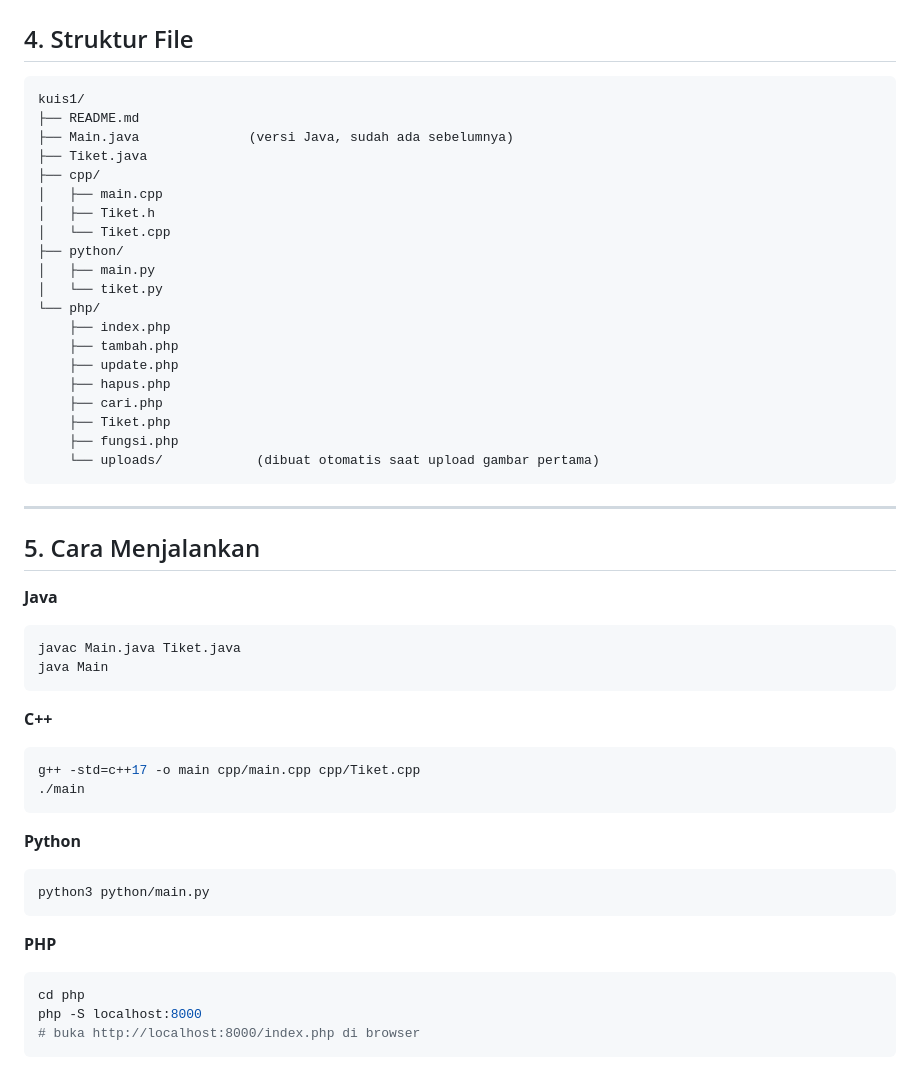
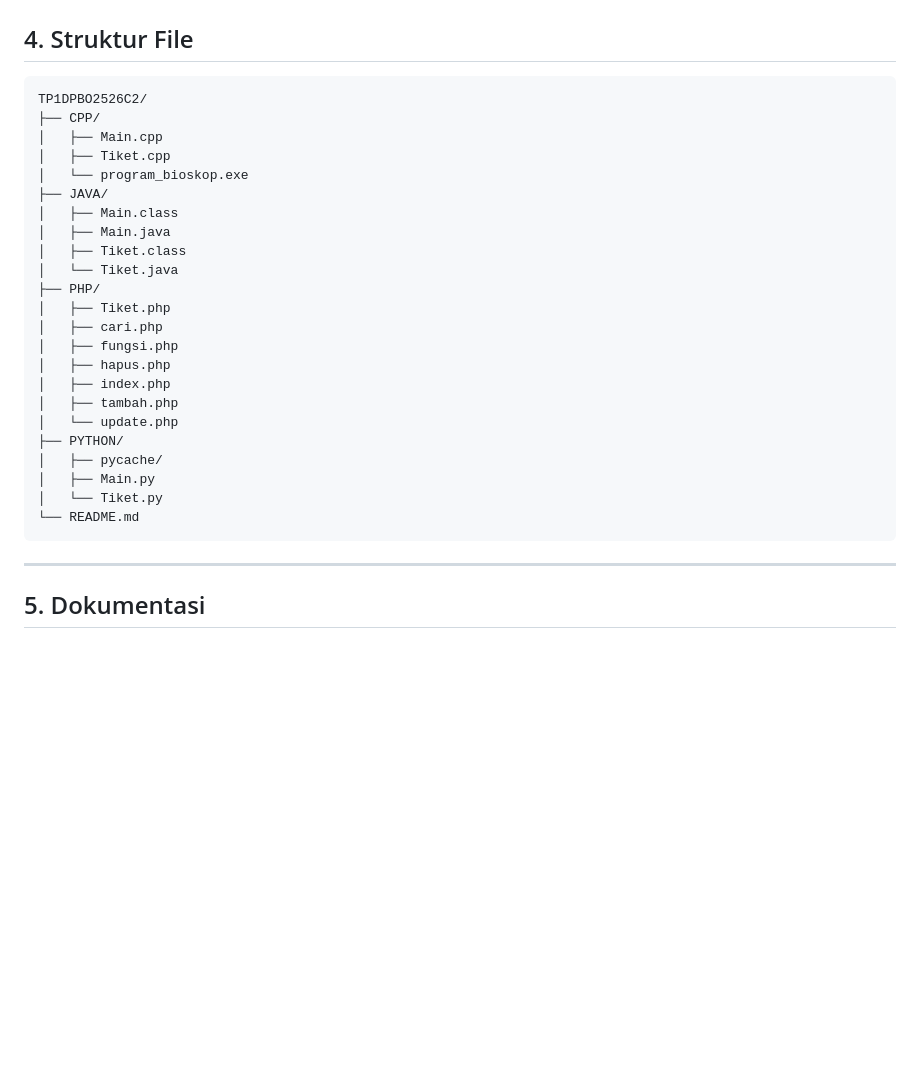
Before and after one commit to bentarbintang/TP1DPBO2526C2, a Markdown page: README.md, the part around the change. Rendered like a GitHub page; blank space fills up the shorter version.

Commit message:
fix: fix README.md
Updated file structure and documentation sections in README.md.

````diff
--- a/README.md
+++ b/README.md
@@ -144,52 +144,31 @@ Semua halaman PHP memanggil `require_once 'fungsi.php'` di baris paling atas, su
 ## 4. Struktur File
 
 ```
-kuis1/
-├── README.md
-├── Main.java              (versi Java, sudah ada sebelumnya)
-├── Tiket.java
-├── cpp/
-│   ├── main.cpp
-│   ├── Tiket.h
-│   └── Tiket.cpp
-├── python/
-│   ├── main.py
-│   └── tiket.py
-└── php/
-    ├── index.php
-    ├── tambah.php
-    ├── update.php
-    ├── hapus.php
-    ├── cari.php
-    ├── Tiket.php
-    ├── fungsi.php
-    └── uploads/            (dibuat otomatis saat upload gambar pertama)
+TP1DPBO2526C2/
+├── CPP/
+│   ├── Main.cpp
+│   ├── Tiket.cpp
+│   └── program_bioskop.exe
+├── JAVA/
+│   ├── Main.class
+│   ├── Main.java
+│   ├── Tiket.class
+│   └── Tiket.java
+├── PHP/
+│   ├── Tiket.php
+│   ├── cari.php
+│   ├── fungsi.php
+│   ├── hapus.php
+│   ├── index.php
+│   ├── tambah.php
+│   └── update.php
+├── PYTHON/
+│   ├── pycache/
+│   ├── Main.py
+│   └── Tiket.py
+└── README.md
 ```
 
 ---
 
-## 5. Cara Menjalankan
-
-**Java**
-```bash
-javac Main.java Tiket.java
-java Main
-```
-
-**C++**
-```bash
-g++ -std=c++17 -o main cpp/main.cpp cpp/Tiket.cpp
-./main
-```
-
-**Python**
-```bash
-python3 python/main.py
-```
-
-**PHP**
-```bash
-cd php
-php -S localhost:8000
-# buka http://localhost:8000/index.php di browser
-```
+## 5. Dokumentasi
````
